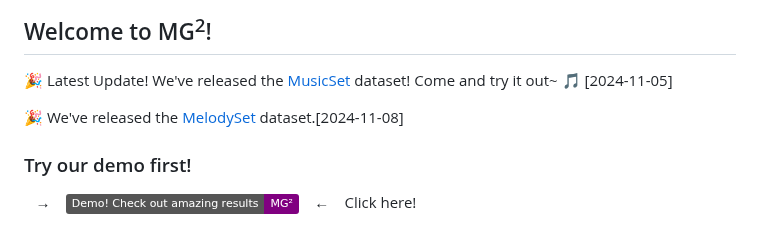
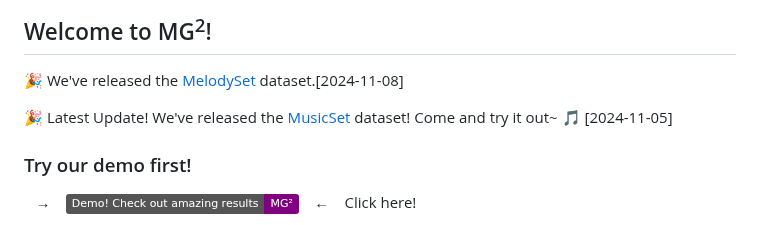
Before and after one commit to shaopengw/Awesome-Music-Generation, a Markdown page: README.md, the part around the change. Drawn GitHub-style; badges without logos.

```diff
--- a/README.md
+++ b/README.md
@@ -2,9 +2,10 @@
 ![banner](MMGenMMGenBanner.jpg)
 ## Welcome to MG<sup>2</sup>!
 
+🎉 We've released the [MelodySet](https://huggingface.co/datasets/ManzhenWei/MelodySet) dataset.\[2024-11-08\]
+
 🎉 Latest Update! We've released the [MusicSet](https://huggingface.co/datasets/ManzhenWei/MusicSet) dataset! Come and try it out~ 🎵 \[2024-11-05\]
 
-🎉 We've released the [MelodySet](https://huggingface.co/datasets/ManzhenWei/MelodySet) dataset.\[2024-11-08\]
 ### Try our demo first!
 &ensp; &rarr; &ensp;
 <a href="https://awesome-mmgen.github.io/"><img src="https://img.shields.io/static/v1?label=Demo! Check out amazing results&message=MG²&color=purple&logo=github.io"></a> &ensp; &larr; &ensp; Click here!
```
